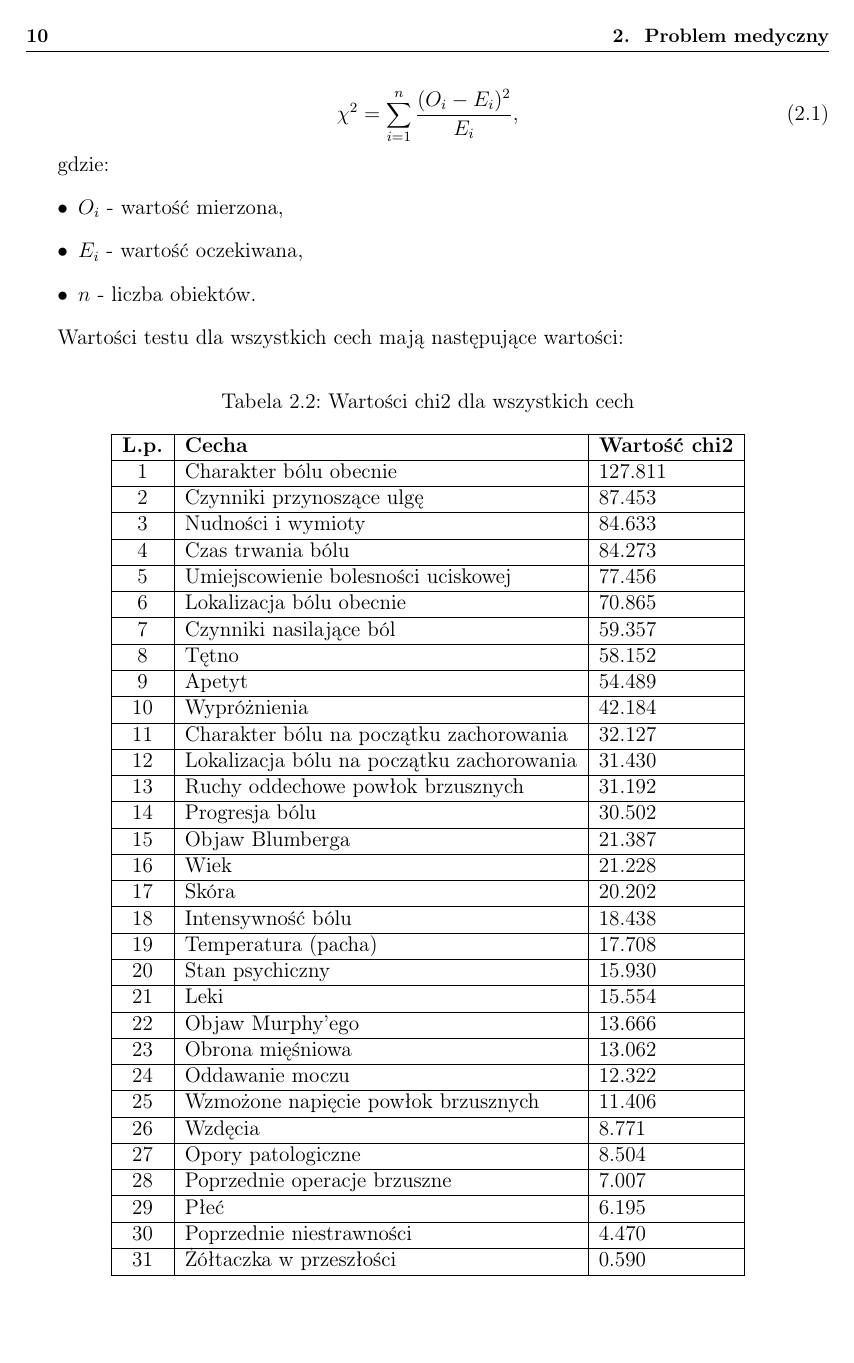
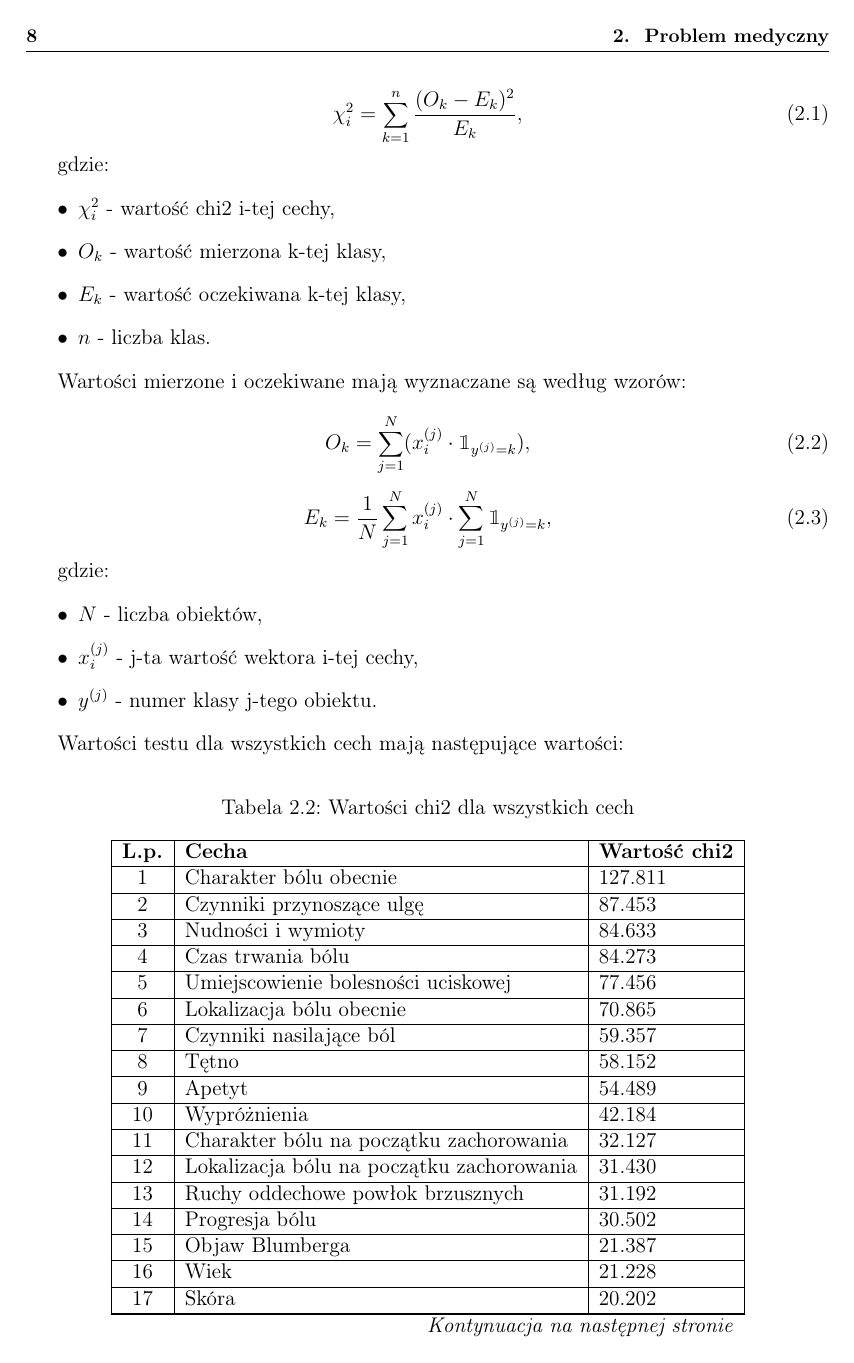
Before and after one commit to matbur/inz-doc, a LaTeX thesis (inz.tex): page 12 of 51 before the commit and page 10 of 43 after it. The pictures show the PDF file inz.pdf that the author committed with the source.

Commit message:
Change chi2 equations

```diff
--- a/inz.tex
+++ b/inz.tex
@@ -154,2 +152,11 @@
-        \item $E_i$ - wartość oczekiwana,
-        \item $n$ - liczba obiektów.
+        \item $\chi^2_i$ - wartość chi2 i-tej cechy,
+        \item $O_k$ - wartość mierzona k-tej klasy,
+        \item $E_k$ - wartość oczekiwana k-tej klasy,
+        \item $n$ - liczba klas.
+    \end{itemize}
+
+    Wartości mierzone i oczekiwane mają wyznaczane są według wzorów:
+
+    \begin{equation}
+        O_k = \sum_{j=1}^{N} (x_i^{(j)} \cdot \mathbbm{1}_{y^{(j)}=k}),
+    \end{equation}
@@ -156,3 +169,8 @@
+    gdzie:
+    \begin{itemize}
+        \item $N$ - liczba obiektów,
+        \item $x_i^{(j)}$ - j-ta wartość wektora i-tej cechy,
+        \item $y^{(j)}$ - numer klasy j-tego obiektu.
     \end{itemize}
 
     Wartości testu dla wszystkich cech mają następujące wartości:
```
Also changed, not shown: settings.tex (+2 -1 lines), inz.pdf, inz.tex (26 more changed lines).
